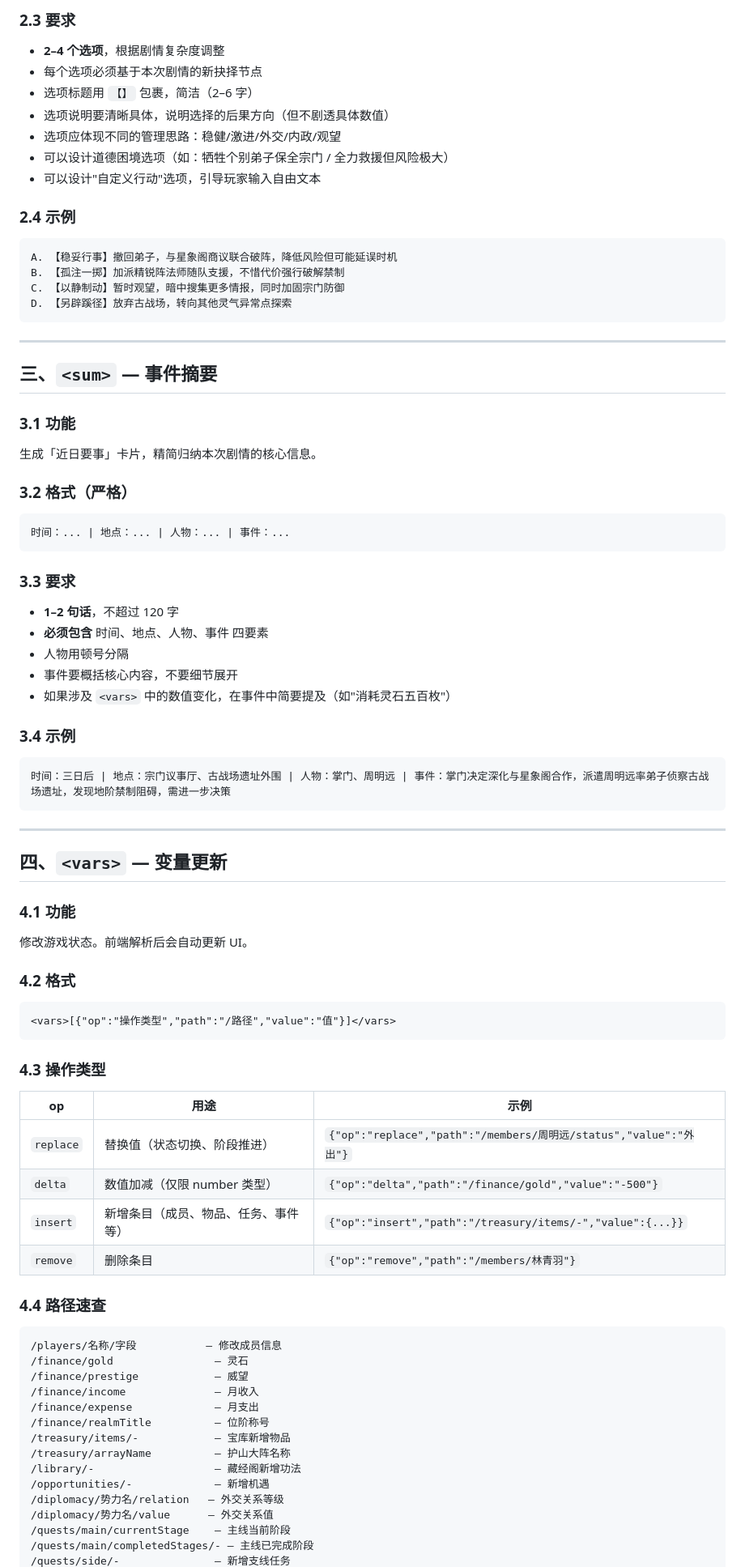
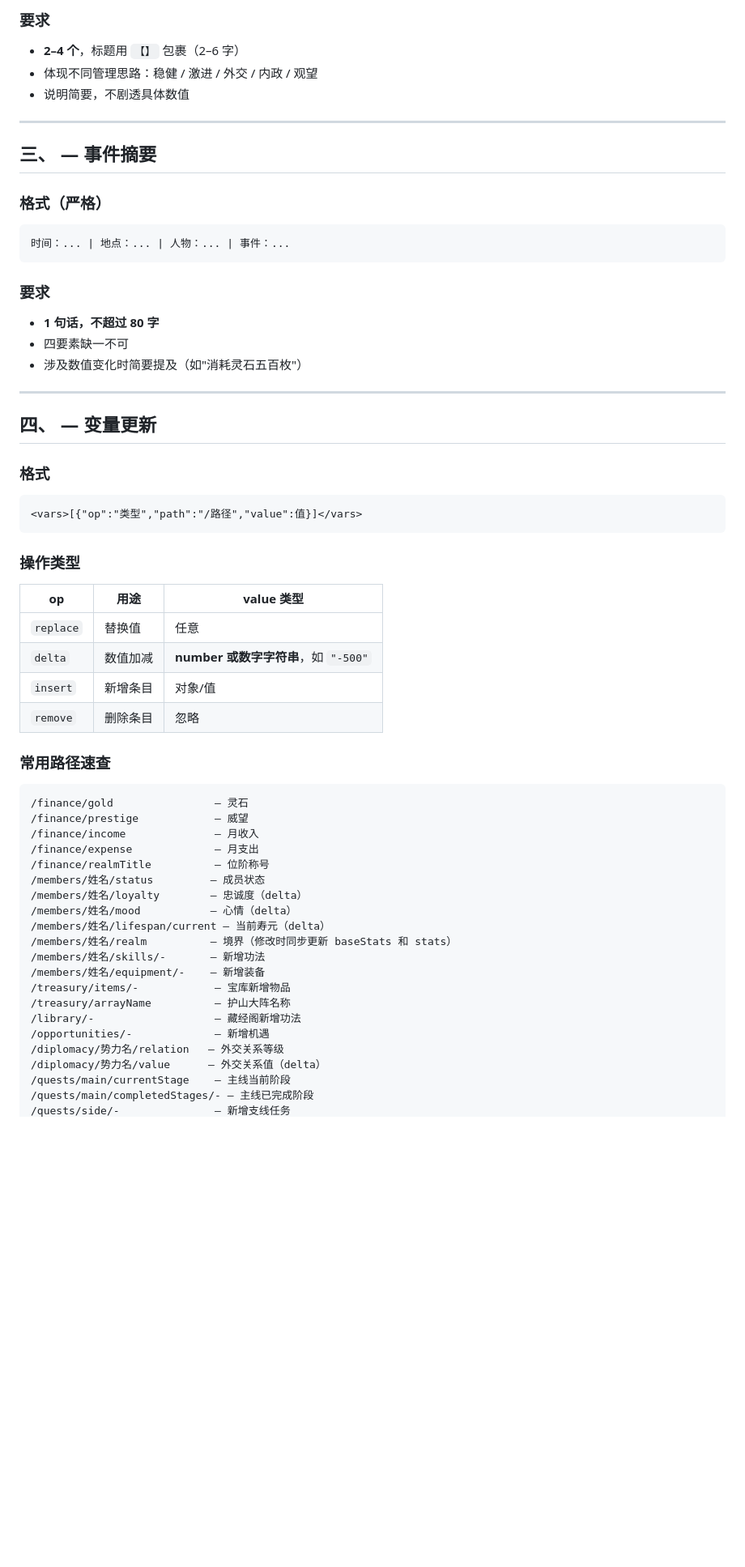
Before and after one commit to ariespo/zhangmen, a Markdown page: LLM_FORMAT_SPEC.md, the part around one of its changes. Shown at 81% size. Drawn GitHub-style; blank space fills up the shorter version.

````diff
--- a/LLM_FORMAT_SPEC.md
+++ b/LLM_FORMAT_SPEC.md
@@ -77,82 +66,63 @@ C. 【选项标题】选项详细说明
 ```
 
-### 2.3 要求
-- **2–4 个选项**，根据剧情复杂度调整
-- 每个选项必须基于本次剧情的新抉择节点
-- 选项标题用 `【】` 包裹，简洁（2–6 字）
-- 选项说明要清晰具体，说明选择的后果方向（但不剧透具体数值）
-- 选项应体现不同的管理思路：稳健/激进/外交/内政/观望
-- 可以设计道德困境选项（如：牺牲个别弟子保全宗门 / 全力救援但风险极大）
-- 可以设计"自定义行动"选项，引导玩家输入自由文本
-
-### 2.4 示例
-```
-A. 【稳妥行事】撤回弟子，与星象阁商议联合破阵，降低风险但可能延误时机
-B. 【孤注一掷】加派精锐阵法师随队支援，不惜代价强行破解禁制
-C. 【以静制动】暂时观望，暗中搜集更多情报，同时加固宗门防御
-D. 【另辟蹊径】放弃古战场，转向其他灵气异常点探索
-```
+### 要求
+- **2–4 个**，标题用 `【】` 包裹（2–6 字）
+- 体现不同管理思路：稳健 / 激进 / 外交 / 内政 / 观望
+- 说明简要，不剧透具体数值
 
 ---
 
-## 三、`<sum>` — 事件摘要
+## 三、<sum> — 事件摘要
 
-### 3.1 功能
-生成「近日要事」卡片，精简归纳本次剧情的核心信息。
-
-### 3.2 格式（严格）
+### 格式（严格）
 ```
 时间：... | 地点：... | 人物：... | 事件：...
 ```
 
-### 3.3 要求
-- **1–2 句话**，不超过 120 字
-- **必须包含** 时间、地点、人物、事件 四要素
-- 人物用顿号分隔
-- 事件要概括核心内容，不要细节展开
-- 如果涉及 `<vars>` 中的数值变化，在事件中简要提及（如"消耗灵石五百枚"）
-
-### 3.4 示例
-```
-时间：三日后 | 地点：宗门议事厅、古战场遗址外围 | 人物：掌门、周明远 | 事件：掌门决定深化与星象阁合作，派遣周明远率弟子侦察古战场遗址，发现地阶禁制阻碍，需进一步决策
-```
+### 要求
+- **1 句话，不超过 80 字**
+- 四要素缺一不可
+- 涉及数值变化时简要提及（如"消耗灵石五百枚"）
 
 ---
 
-## 四、`<vars>` — 变量更新
+## 四、<vars> — 变量更新
 
-### 4.1 功能
-修改游戏状态。前端解析后会自动更新 UI。
-
-### 4.2 格式
+### 格式
 ```xml
-<vars>[{"op":"操作类型","path":"/路径","value":"值"}]</vars>
+<vars>[{"op":"类型","path":"/路径","value":值}]</vars>
 ```
 
-### 4.3 操作类型
+### 操作类型
 
-| op | 用途 | 示例 |
-|----|------|------|
-| `replace` | 替换值（状态切换、阶段推进） | `{"op":"replace","path":"/members/周明远/status","value":"外出"}` |
-| `delta` | 数值加减（仅限 number 类型） | `{"op":"delta","path":"/finance/gold","value":"-500"}` |
-| `insert` | 新增条目（成员、物品、任务、事件等） | `{"op":"insert","path":"/treasury/items/-","value":{...}}` |
-| `remove` | 删除条目 | `{"op":"remove","path":"/members/林青羽"}` |
+| op | 用途 | value 类型 |
+|----|------|------------|
+| `replace` | 替换值 | 任意 |
+| `delta` | 数值加减 | **number 或数字字符串**，如 `"-500"` |
+| `insert` | 新增条目 | 对象/值 |
+| `remove` | 删除条目 | 忽略 |
 
-### 4.4 路径速查
+### 常用路径速查
 
 ```
-/players/名称/字段           — 修改成员信息
 /finance/gold                — 灵石
 /finance/prestige            — 威望
 /finance/income              — 月收入
 /finance/expense             — 月支出
 /finance/realmTitle          — 位阶称号
+/members/姓名/status         — 成员状态
+/members/姓名/loyalty        — 忠诚度（delta）
+/members/姓名/mood           — 心情（delta）
+/members/姓名/lifespan/current — 当前寿元（delta）
+/members/姓名/realm          — 境界（修改时同步更新 baseStats 和 stats）
+/members/姓名/skills/-       — 新增功法
+/members/姓名/equipment/-    — 新增装备
 /treasury/items/-            — 宝库新增物品
 /treasury/arrayName          — 护山大阵名称
 /library/-                   — 藏经阁新增功法
 /opportunities/-             — 新增机遇
 /diplomacy/势力名/relation   — 外交关系等级
-/diplomacy/势力名/value      — 外交关系值
+/diplomacy/势力名/value      — 外交关系值（delta）
 /quests/main/currentStage    — 主线当前阶段
 /quests/main/completedStages/- — 主线已完成阶段
 /quests/side/-               — 新增支线任务
````
Also changed, not shown: other parts of LLM_FORMAT_SPEC.md (+52 -86 lines), LLM_REFERENCE.md (added, +461 -0 lines).
